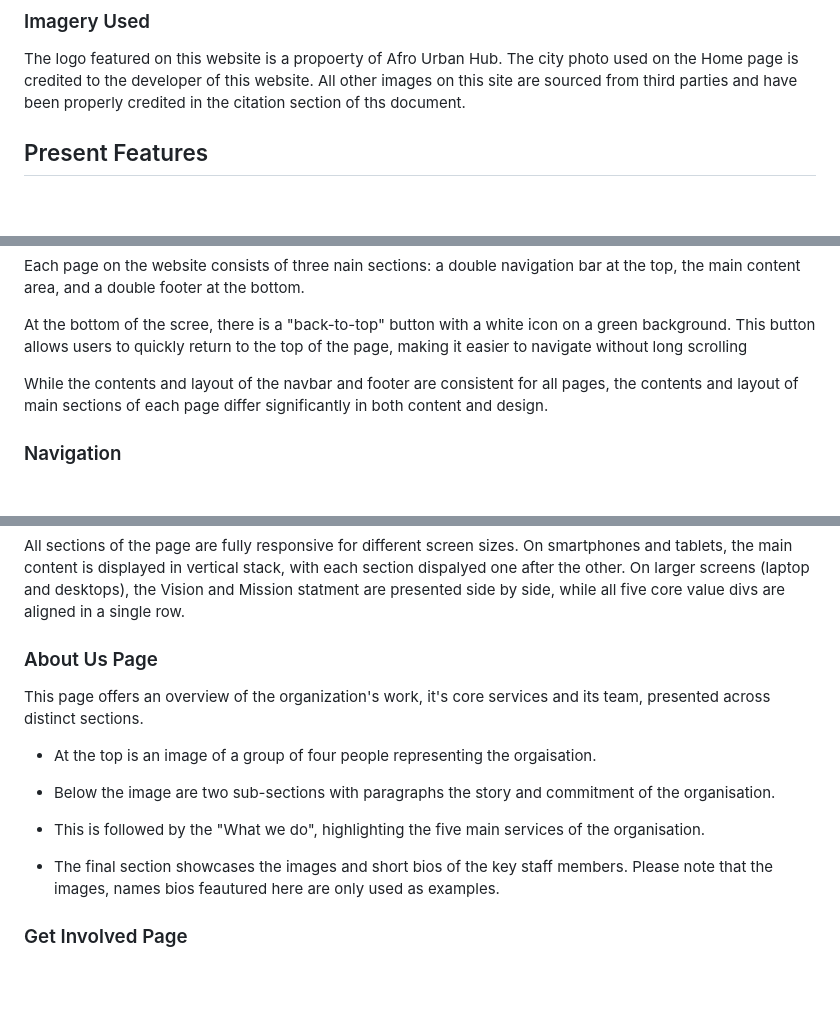
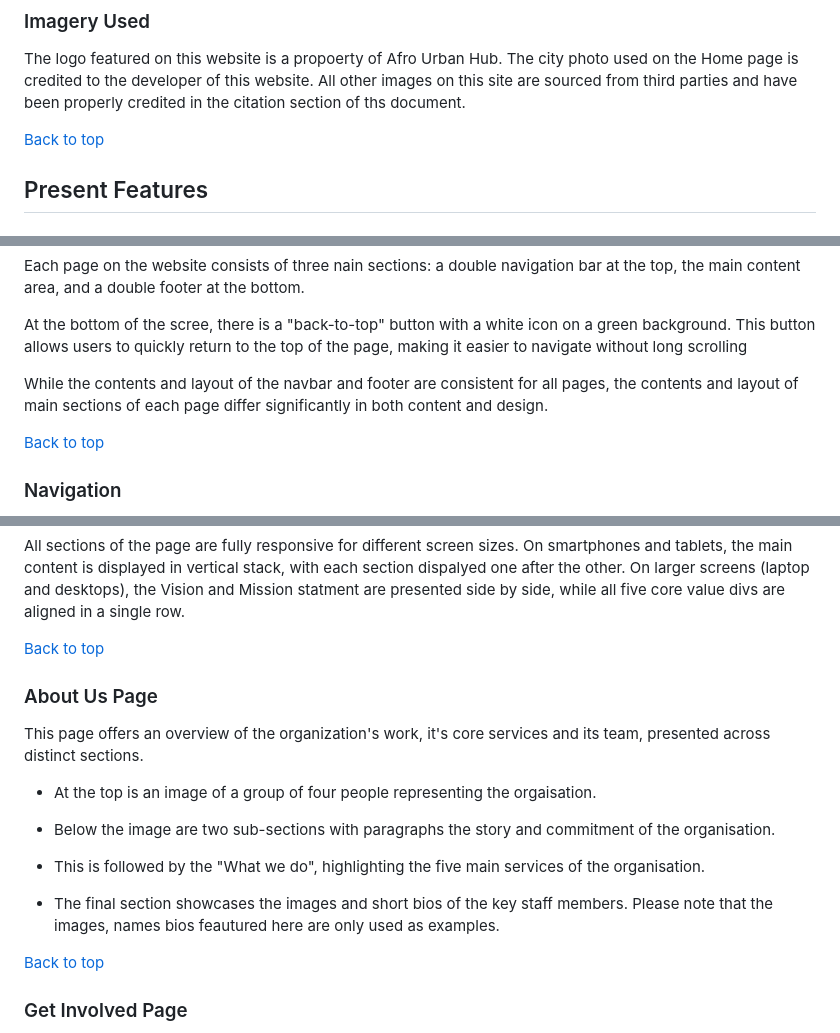
Before and after one commit to Samuel-Senesie/portfolio1-afro-urban-hub, a Markdown page: README.md, 3 parts joined by grey strips. Rendered like a GitHub page; blank space fills up the shorter version.

```diff
--- a/README.md
+++ b/README.md
@@ -110,6 +117,9 @@ For this website, Oswald font was selected because of its distinctive elongated
 ### Imagery Used
 The logo featured on this website is a propoerty of Afro Urban Hub. The city photo used on the Home page is credited to the developer of this website. All other images on this site are sourced from third parties and have been properly credited in the citation section of ths document.
 
+
+[Back to top](<#table-of-contents>)
+
 ## Present Features
 
 ### General
@@ -121,6 +131,9 @@ Each page on the website consists of three nain sections: a double navigation ba
 At the bottom of the scree, there is a "back-to-top" button with a white icon on a green background. This button allows users to quickly return to the top of the page, making it easier to navigate without long scrolling
 
 While the contents and layout of the navbar and footer are consistent for all pages, the contents and layout of main sections of each page differ significantly in both content and design.
+
+
+[Back to top](<#table-of-contents>)
 
 ### Navigation
 
@@ -152,6 +168,7 @@ The main section of the Home page is divided into three main sections:
 
 All sections of the page are fully responsive for different screen sizes. On smartphones and tablets, the main content is displayed in vertical stack, with each section dispalyed one after the other. On larger screens (laptop and desktops), the Vision and Mission statment are presented side by side, while all five core value divs are aligned in a single row.
 
+[Back to top](<#table-of-contents>)
 
 ### About Us Page
 
@@ -165,6 +182,7 @@ This page offers an overview of the organization's work, it's core services and
 
 * The final section showcases the images and short bios of the key staff members. Please note that the images, names bios feautured here are only used as examples.
 
+[Back to top](<#table-of-contents>)
 
 ### Get Involved Page
 This page is designed to invite and persuade users to join the community of practice. It provides coincise information on the purpose of the community, a sign-up form for interested individuals, and hihlights some of the benefits of becoming a member.
```
Also changed, not shown: other parts of README.md (+50 -123 lines), assets/images/city-photo.jpeg, 1 other file.
